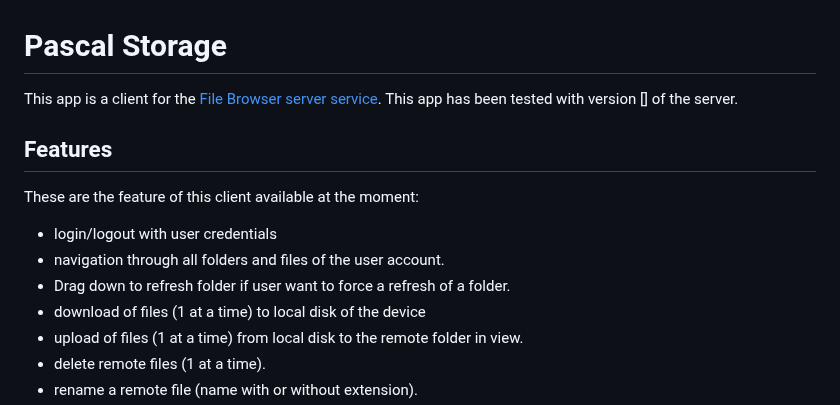
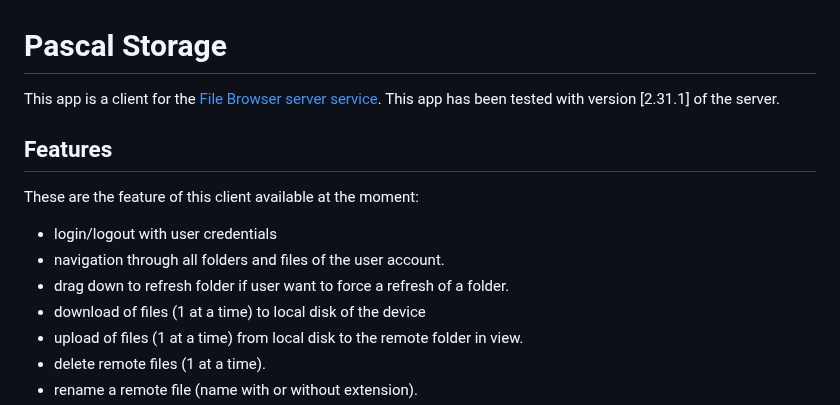
Before and after one commit to EugenioGandini/PascalStorage, a Markdown page: README.md, the part around the change. GitHub-like rendering.

Commit message:
docs: missing server version

```diff
--- a/README.md
+++ b/README.md
@@ -1,13 +1,13 @@
 # Pascal Storage
 
-This app is a client for the [File Browser server service](https://github.com/filebrowser/filebrowser/). This app has been tested with version [] of the server.
+This app is a client for the [File Browser server service](https://github.com/filebrowser/filebrowser/). This app has been tested with version [2.31.1] of the server.
 
 ## Features
 
 These are the feature of this client available at the moment:
 * login/logout with user credentials
 * navigation through all folders and files of the user account.
-* Drag down to refresh folder if user want to force a refresh of a folder.
+* drag down to refresh folder if user want to force a refresh of a folder.
 * download of files (1 at a time) to local disk of the device
 * upload of files (1 at a time) from local disk to the remote folder in view.
 * delete remote files (1 at a time).
```
